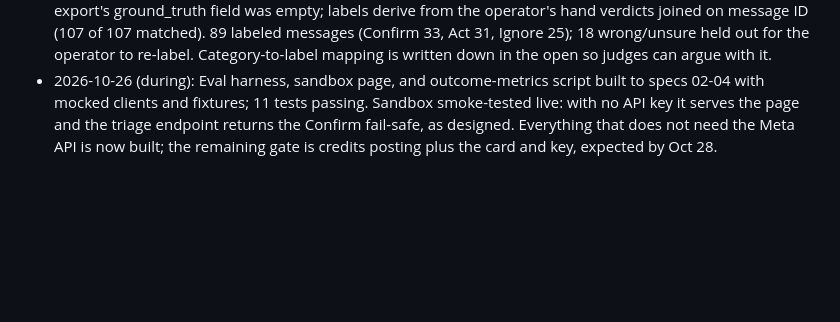
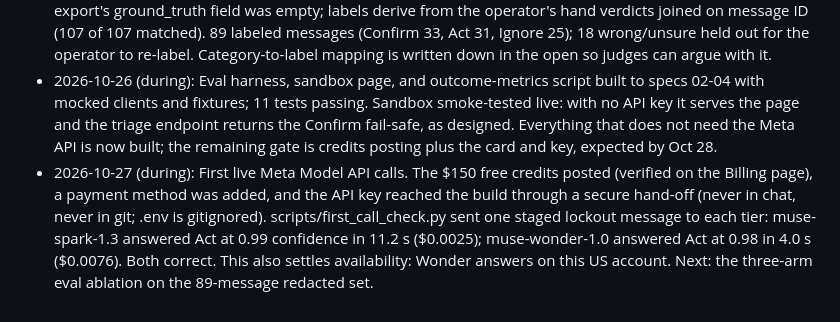
Before and after one commit to gusdom87/comfi-autopilot, a Markdown page: ledger.md, the part around the change. GitHub-like rendering; blank space fills up the shorter version.

Commit message:
Ledger: first live Meta API calls, both tiers answer

```diff
--- a/ledger.md
+++ b/ledger.md
@@ -18,3 +18,4 @@ A before/during record for the Meta Global AI Developer Hackathon build (Oct 26
 - 2026-10-26 (during): Core port built and tested (spec 01): triage/draft prompts, strict JSON parsing with fail-safe, three tiering policies (Spark only, Wonder only, escalate at 0.75), graduated-autonomy ladder reading the confidence ledger, daily spend guard, one-message CLI. 7 tests passing, all model calls mocked. Builder note: the Mac mini's terminal is not reachable through Milo's device controls (terminal apps are excluded from Mac control), so Milo is building directly in this repo; the four specs remain the build contract.
 - 2026-10-26 (during): Eval ground truth constructed and documented (docs/DATASET.md): pilot report-card export's ground_truth field was empty; labels derive from the operator's hand verdicts joined on message ID (107 of 107 matched). 89 labeled messages (Confirm 33, Act 31, Ignore 25); 18 wrong/unsure held out for the operator to re-label. Category-to-label mapping is written down in the open so judges can argue with it.
 - 2026-10-26 (during): Eval harness, sandbox page, and outcome-metrics script built to specs 02-04 with mocked clients and fixtures; 11 tests passing. Sandbox smoke-tested live: with no API key it serves the page and the triage endpoint returns the Confirm fail-safe, as designed. Everything that does not need the Meta API is now built; the remaining gate is credits posting plus the card and key, expected by Oct 28.
+- 2026-10-27 (during): First live Meta Model API calls. The $150 free credits posted (verified on the Billing page), a payment method was added, and the API key reached the build through a secure hand-off (never in chat, never in git; .env is gitignored). scripts/first_call_check.py sent one staged lockout message to each tier: muse-spark-1.3 answered Act at 0.99 confidence in 11.2 s ($0.0025); muse-wonder-1.0 answered Act at 0.98 in 4.0 s ($0.0076). Both correct. This also settles availability: Wonder answers on this US account. Next: the three-arm eval ablation on the 89-message redacted set.
```
